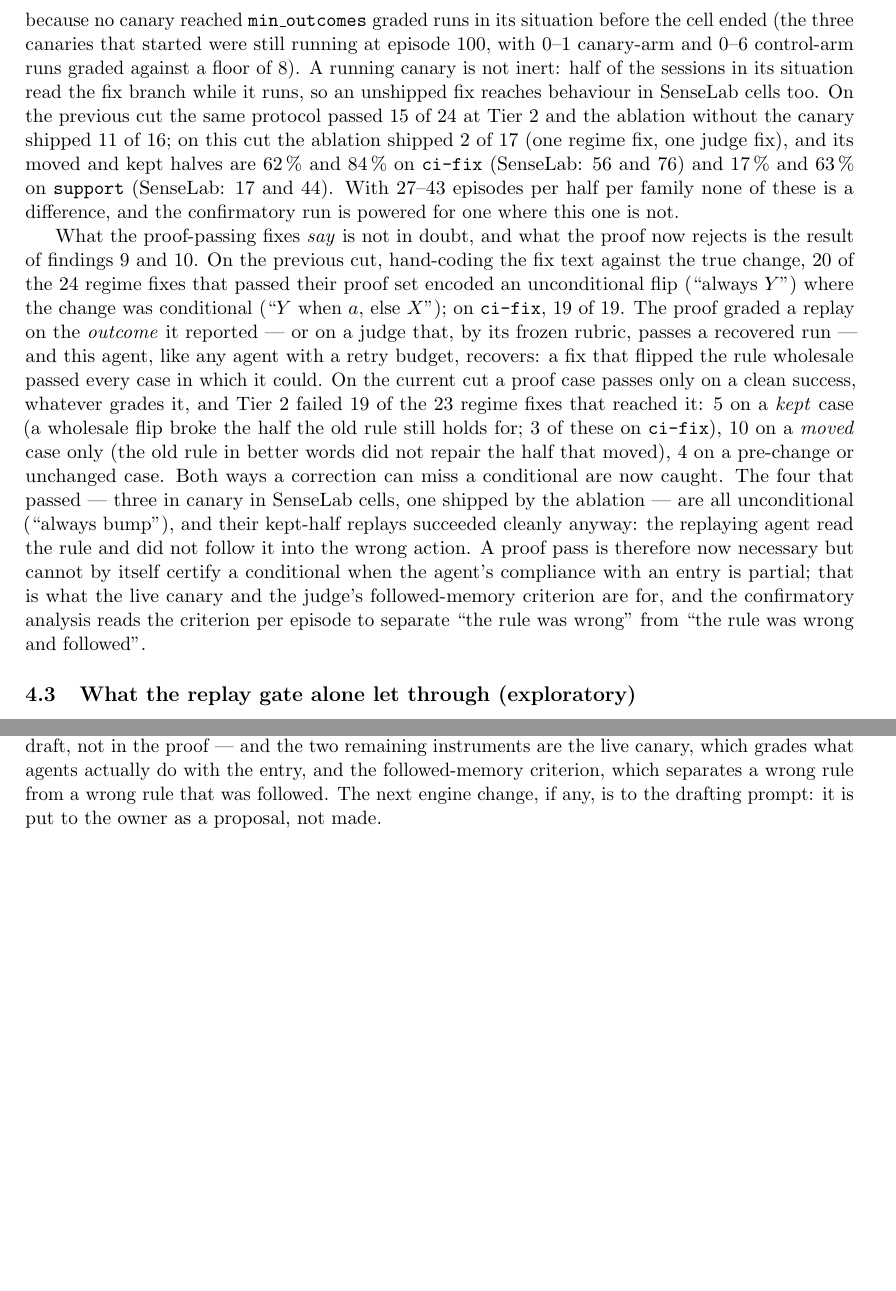
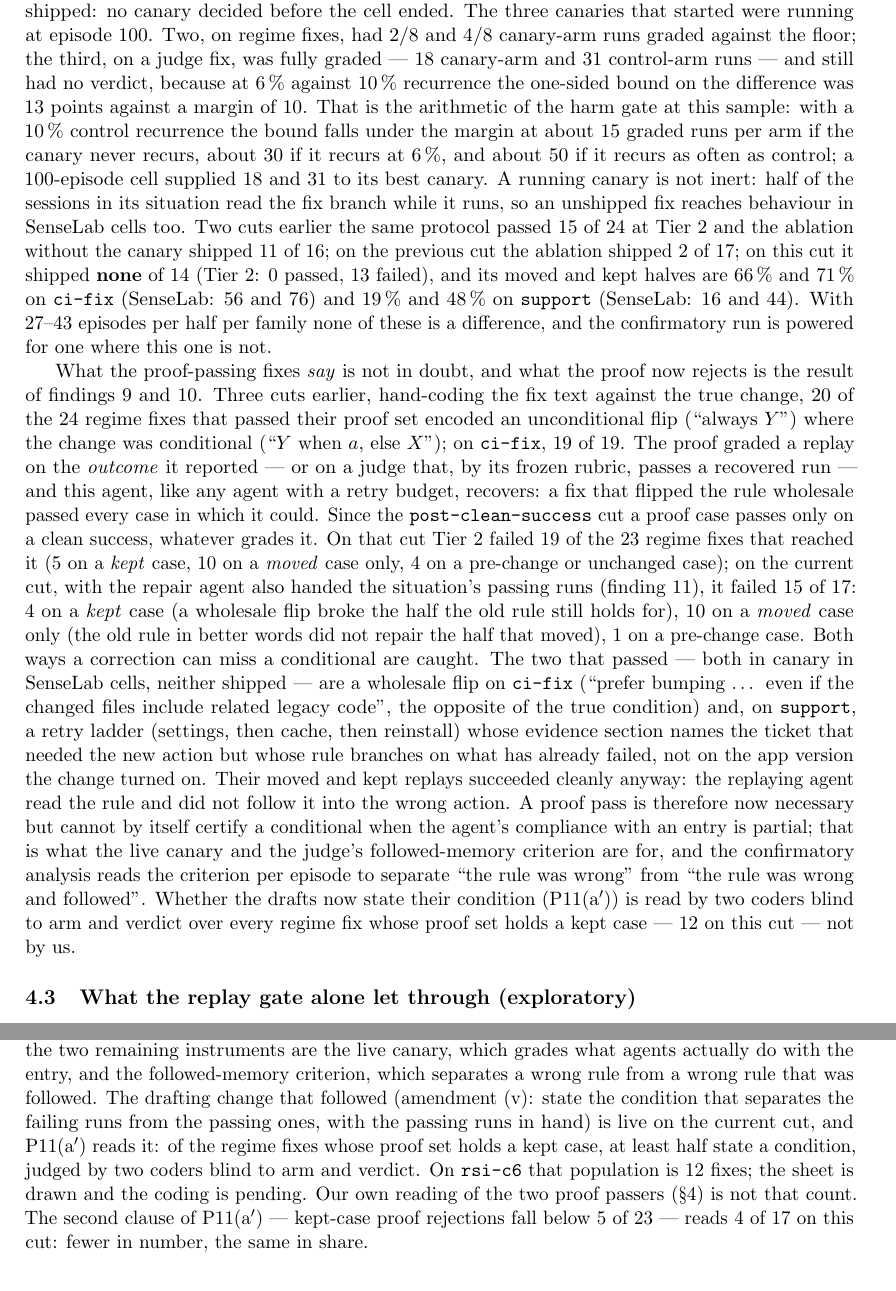
Before and after one commit to raia-live/amfs, a LaTeX paper (benchmarks/continual_learning/paper/rsi.tex): two parts of pages 8 and 16 of 19 before the commit and two parts of pages 8 and 16 of 20 after it, joined at a grey line, cut at the place of the change, the shorter picture padded with empty space. Compiled offline with pdfLaTeX.

Commit message:
paper(rsi): re-measure on post-canary-ni (rsi-c6); prose, figures, cuts table to c6
- analysis/rsi.py: CUTS row rsi-c6 / post-canary-ni (#799)
- fill_rsi_paper: headline caption on post-canary-ni; cuts caption lists #799
- rsi.tex.in v0.2: headline 33/63/96, CW ties at 1.5x all-in and 3.7x tokens;
  attribution -canary 39/62, -loop 51/69; lifecycle 13 proposed / T2 4-7-1 /
  3 canaries undecided incl. a fully graded judge fix (NI bound 13 > 10);
  NI sample arithmetic (15/30/50 per arm); proof 15 of 17 rejected, the two
  passers hand-read (wholesale flip, retry ladder); ablation shipped 0 of 14;
  cost 0.046, 4.2x / 1.3-1.7x / 0.66x, loop a quarter; P11(a') population 12,
  kept-case rejections 4 of 17; findings intro: all nine re-measured fleet-1
- figures regenerated from rsi-c6

```diff
--- a/benchmarks/continual_learning/paper/rsi.tex
+++ b/benchmarks/continual_learning/paper/rsi.tex
@@ -25,7 +25,7 @@
 \large An engine that lets deployed agents improve their own operation --- proposing, proving, canarying and shipping their own corrections --- measured where the world changes under a long-running agent and outcome learning alone cannot recover}
 
 \author{SenseLab Research\\[0.3em]\normalsize\url{https://sense-lab.ai}}
-\date{Preprint v0.1 --- development seeds --- September 2026}
+\date{Preprint v0.2 --- development seeds --- September 2026}
 
 \begin{document}
 \sloppy
@@ -399,37 +402,51 @@ SenseLab $-$ canary, post-clean-success & 17 & 13 / 4 & 9 / 4 / 4 & 2 / 12 / 3 &
 \end{table}
 
 
-On the current cut the loop proposed 16 fixes in the four SenseLab cells, 13 of them from regime
-shifts; 9 passed Tier~1 (7 inconclusive), \textbf{3 passed Tier~2 and 13 failed it}, and none
-shipped, because no canary reached \code{min\_outcomes} graded runs in its situation before the
-cell ended (the three canaries that started were still running at episode 100, with 0--1 canary-arm
-and 0--6 control-arm runs graded against a floor of 8). A running canary is not inert: half of the
-sessions in its situation read the fix branch while it runs, so an unshipped fix reaches behaviour
-in SenseLab cells too. On the previous cut the same protocol passed 15 of 24 at Tier~2 and the
-ablation without the canary shipped 11 of 16; on this cut the ablation shipped 2 of 17 (one
-regime fix, one judge fix), and its moved and kept halves are 62\,\% and 84\,\% on \code{ci-fix}
-(SenseLab: 56 and 76) and 17\,\% and 63\,\% on \code{support} (SenseLab: 17 and 44). With 27--43
+On the current cut the loop proposed 13 fixes in the four SenseLab cells, 8 of them from regime
+shifts; 4 passed Tier~1 (8 inconclusive), \textbf{4 passed Tier~2 and 7 failed it} (one still
+open), and none shipped: no canary decided before the cell ended. The three canaries that started
+were running at episode 100. Two, on regime fixes, had 2/8 and 4/8 canary-arm runs graded
+against the floor; the third, on a judge fix, was fully graded --- 18 canary-arm and 31
+control-arm runs --- and still had no verdict, because at 6\,\% against 10\,\% recurrence the
+one-sided bound on the difference was 13 points against a margin of 10. That is the arithmetic of
+the harm gate at this sample: with a 10\,\% control recurrence the bound falls under the margin at
+about 15 graded runs per arm if the canary never recurs, about 30 if it recurs at 6\,\%, and
+about 50 if it recurs as often as control; a 100-episode cell supplied 18 and 31 to its best
+canary. A running canary is not inert: half of the sessions in its situation read the fix branch
+while it runs, so an unshipped fix reaches behaviour in SenseLab cells too. Two cuts earlier the
+same protocol passed 15 of 24 at Tier~2 and the ablation without the canary shipped 11 of 16; on
+the previous cut the ablation shipped 2 of 17; on this cut it shipped \textbf{none} of 14 (Tier~2:
+0 passed, 13 failed), and its moved and kept halves are 66\,\% and 71\,\% on \code{ci-fix}
+(SenseLab: 56 and 76) and 19\,\% and 48\,\% on \code{support} (SenseLab: 16 and 44). With 27--43
 episodes per half per family none of these is a difference, and the confirmatory run is powered for
 one where this one is not.
 
 What the proof-passing fixes \emph{say} is not in doubt, and what the proof now rejects is the
-result of findings 9 and 10. On the previous cut, hand-coding the fix text against the true
+result of findings 9 and 10. Three cuts earlier, hand-coding the fix text against the true
 change, 20 of the 24 regime fixes that passed their proof set encoded an unconditional flip
 (``always $Y$'') where the change was conditional (``$Y$ when $a$, else $X$''); on \code{ci-fix},
 19 of 19. The proof graded a replay on the \emph{outcome} it reported --- or on a judge that, by
 its frozen rubric, passes a recovered run --- and this agent, like any agent with a retry budget,
-recovers: a fix that flipped the rule wholesale passed every case in which it could. On the
-current cut a proof case passes only on a clean success, whatever grades it, and Tier~2 failed 19
-of the 23 regime fixes that reached it: 5 on a \emph{kept} case (a wholesale flip broke the half
-the old rule still holds for; 3 of these on \code{ci-fix}), 10 on a \emph{moved} case only (the
-old rule in better words did not repair the half that moved), 4 on a pre-change or unchanged case.
-Both ways a correction can miss a conditional are now caught. The four that passed --- three in
-canary in SenseLab cells, one shipped by the ablation --- are all unconditional (``always bump''),
-and their kept-half replays succeeded cleanly anyway: the replaying agent read the rule and did
-not follow it into the wrong action. A proof pass is therefore now necessary but cannot by itself
-certify a conditional when the agent's compliance with an entry is partial; that is what the live
-canary and the judge's followed-memory criterion are for, and the confirmatory analysis reads the
+recovers: a fix that flipped the rule wholesale passed every case in which it could. Since the
+\code{post-clean-success} cut a proof case passes only on a clean success, whatever grades it. On
+that cut Tier~2 failed 19 of the 23 regime fixes that reached it (5 on a \emph{kept} case, 10 on a
+\emph{moved} case only, 4 on a pre-change or unchanged case); on the current cut, with the repair
+agent also handed the situation's passing runs (finding 11), it failed 15 of 17: 4 on a
+\emph{kept} case (a wholesale flip broke the half the old rule still holds for), 10 on a
+\emph{moved} case only (the old rule in better words did not repair the half that moved), 1 on a
+pre-change case. Both ways a correction can miss a conditional are caught. The two that passed
+--- both in canary in SenseLab cells, neither shipped --- are a wholesale flip on \code{ci-fix}
+(``prefer bumping \ldots{} even if the changed files include related legacy code'', the opposite
+of the true condition) and, on \code{support}, a retry ladder (settings, then cache, then
+reinstall) whose evidence section names the ticket that needed the new action but whose rule
+branches on what has already failed, not on the app version the change turned on. Their moved
+and kept replays succeeded cleanly anyway: the replaying agent read the rule and did not follow
+it into the wrong action. A proof pass is therefore now necessary but cannot by itself certify a
+conditional when the agent's compliance with an entry is partial; that is what the live canary
+and the judge's followed-memory criterion are for, and the confirmatory analysis reads the
 criterion per episode to separate ``the rule was wrong'' from ``the rule was wrong and followed''.
+Whether the drafts now state their condition (P11(a$'$)) is read by two coders blind to arm and
+verdict over every regime fix whose proof set holds a kept case --- 12 on this cut --- not by us.
 
 \subsection{What the replay gate alone let through (exploratory)}
 \label{sec:posthoc}
@@ -801,8 +820,14 @@ regime fixes, and the four survivors are wholesale flips whose kept-half replays
 the replaying agent did not follow the entry. Where the conditional is lost is therefore now
 located --- in the repair agent's draft, not in the proof --- and the two remaining instruments are
 the live canary, which grades what agents actually do with the entry, and the followed-memory
-criterion, which separates a wrong rule from a wrong rule that was followed. The next engine
-change, if any, is to the drafting prompt: it is put to the owner as a proposal, not made.
+criterion, which separates a wrong rule from a wrong rule that was followed. The drafting change
+that followed (amendment (v): state the condition that separates the failing runs from the
+passing ones, with the passing runs in hand) is live on the current cut, and P11(a$'$) reads it: of
+the regime fixes whose proof set holds a kept case, at least half state a condition, judged by two
+coders blind to arm and verdict. On \code{rsi-c6} that population is 12 fixes; the sheet is
+drawn and the coding is pending. Our own reading of the two proof passers (\S\ref{sec:results})
+is not that count. The second clause of P11(a$'$) --- kept-case proof rejections fall below 5 of
+23 --- reads 4 of 17 on this cut: fewer in number, the same in share.
 
 \paragraph{The confirmatory scope, reduced before it ran.} Amendment (w), declared before any
 confirmatory-seed cell and before the analysis freeze, reduces the confirmatory grid to what the
```
Also changed, not shown: benchmarks/continual_learning/paper/figures/fig_cost.png, benchmarks/continual_learning/paper/figures/fig_curves.png, benchmarks/continual_learning/paper/figures/fig_cuts.png, benchmarks/continual_learning/paper/figures/fig_headline.png, benchmarks/continual_learning/paper/rsi.pdf, benchmarks/continual_learning/paper/rsi.tex (93 more changed lines), 4 other files.
